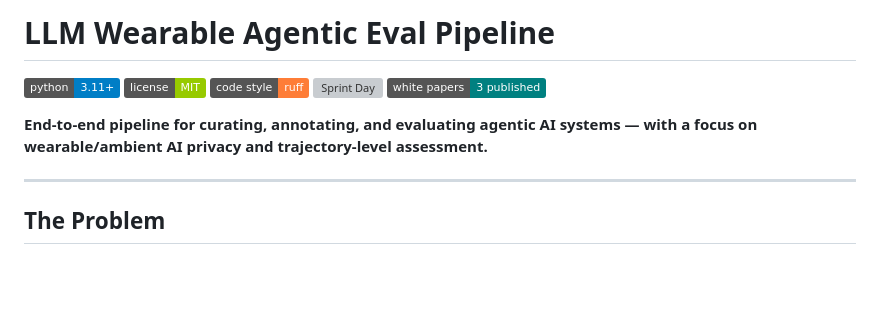
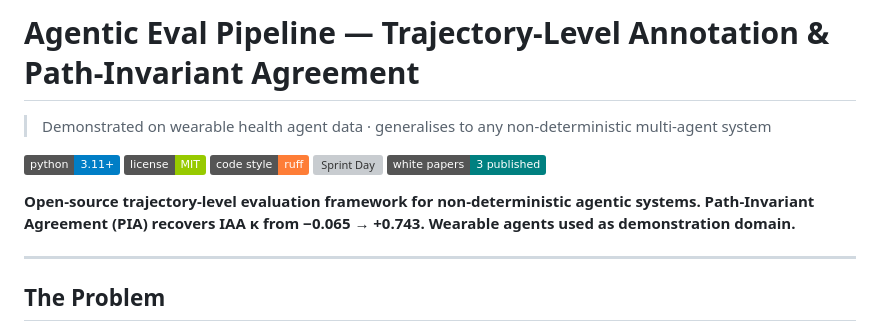
Before and after one commit to finaspirant/llm-wearable-agentic-eval-pipeline, a Markdown page: README.md, the part around the change. Rendered like a GitHub page; badges without logos; blank space fills up the shorter version; grey boxes are pictures that could not be loaded.

Commit message:
docs: reframe README as general agentic eval framework, wearable is demo domain

```diff
--- a/README.md
+++ b/README.md
@@ -1,8 +1,10 @@
-# LLM Wearable Agentic Eval Pipeline
+# Agentic Eval Pipeline — Trajectory-Level Annotation & Path-Invariant Agreement
+
+> Demonstrated on wearable health agent data · generalises to any non-deterministic multi-agent system
 
 ![Python](https://img.shields.io/badge/python-3.11+-blue) ![License](https://img.shields.io/badge/license-MIT-green) ![Ruff](https://img.shields.io/badge/code%20style-ruff-orange) ![Sprint Day](https://img.shields.io/badge/sprint-Day%2039%2F45-purple) ![Papers](https://img.shields.io/badge/white%20papers-3%20published-teal)
 
-**End-to-end pipeline for curating, annotating, and evaluating agentic AI systems — with a focus on wearable/ambient AI privacy and trajectory-level assessment.**
+**Open-source trajectory-level evaluation framework for non-deterministic agentic systems. Path-Invariant Agreement (PIA) recovers IAA κ from −0.065 → +0.743. Wearable agents used as demonstration domain.**
 
 ---
 
```
